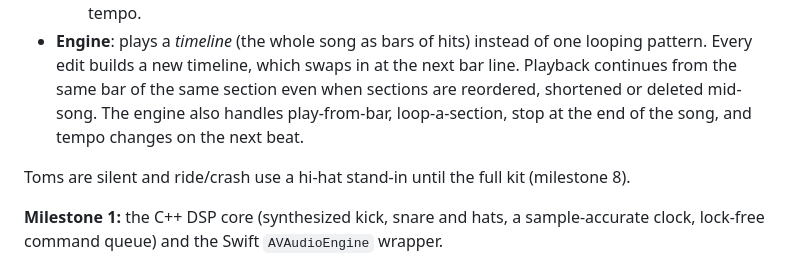
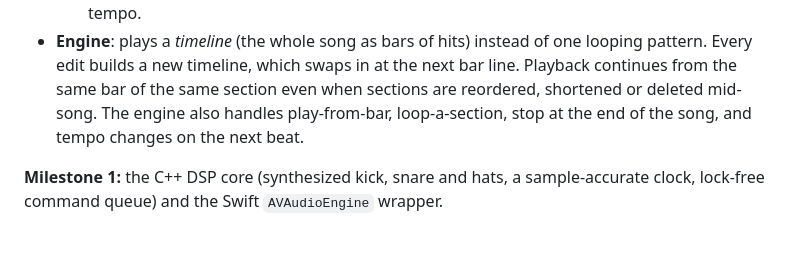
Before and after one commit to CrankyNerd24/backline, a Markdown page: README.md, the part around the change. Rendered like a GitHub page; blank space fills up the shorter version.

Commit message:
README: drop the stale note about silent toms
Co-Authored-By: Claude Opus 5.5 <noreply@anthropic.com>
Claude-Session: https://claude.ai/code/session_01Ty4Mw3G8JqsyHx6nx7dppq

```diff
--- a/README.md
+++ b/README.md
@@ -93,8 +93,6 @@ The full product spec is in [`docs/spec.md`](docs/spec.md).
   - Header: rename, switch, create, duplicate and delete songs; tempo with − / + and tap tempo.
 - **Engine**: plays a *timeline* (the whole song as bars of hits) instead of one looping pattern. Every edit builds a new timeline, which swaps in at the next bar line. Playback continues from the same bar of the same section even when sections are reordered, shortened or deleted mid-song. The engine also handles play-from-bar, loop-a-section, stop at the end of the song, and tempo changes on the next beat.
 
-Toms are silent and ride/crash use a hi-hat stand-in until the full kit (milestone 8).
-
 **Milestone 1:** the C++ DSP core (synthesized kick, snare and hats, a sample-accurate clock, lock-free command queue) and the Swift `AVAudioEngine` wrapper.
 
 ### Tests
```
